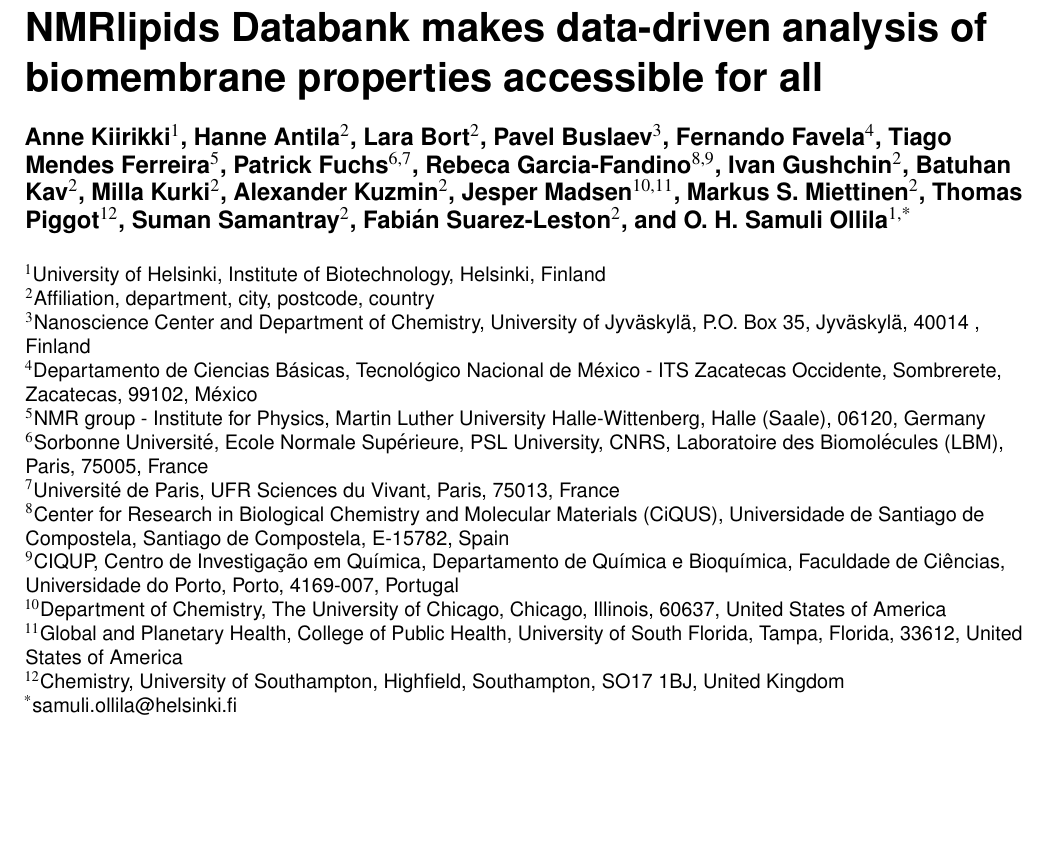
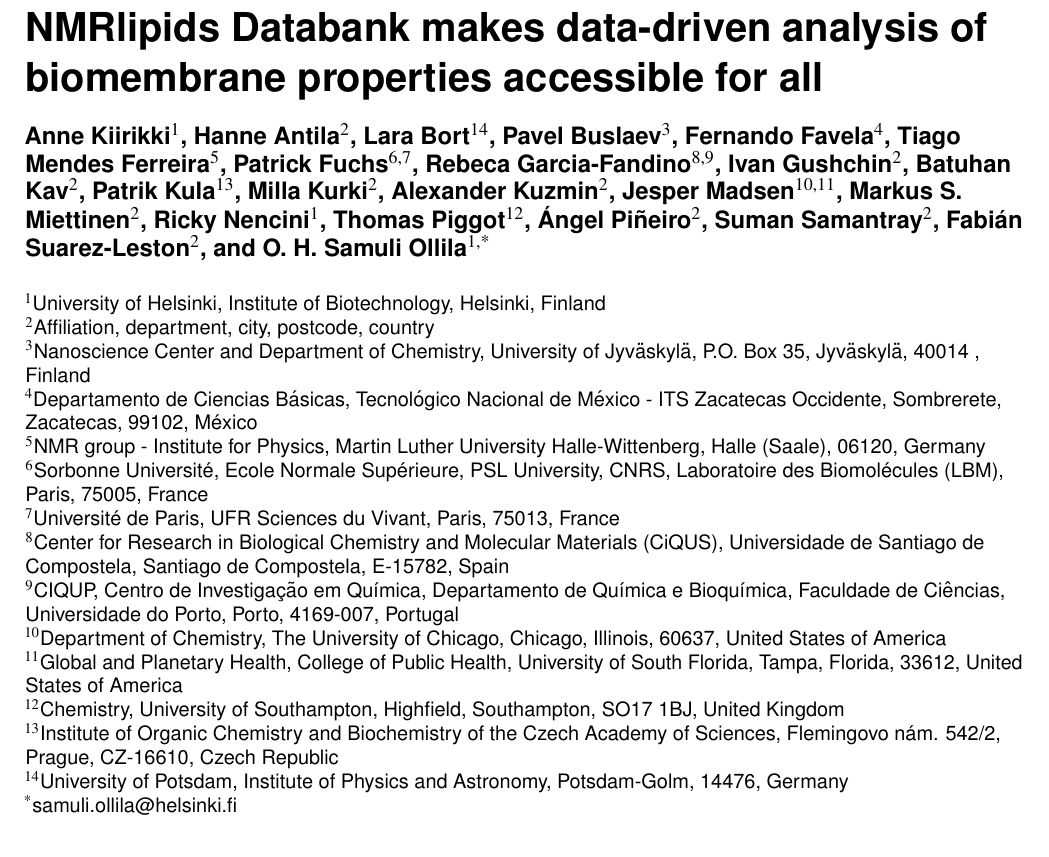
Before and after one commit to NMRLipids/DataBankManuscriptText, a LaTeX paper (main.tex): part of page 1 of 17, cut so that both start at the same text, the shorter picture padded with empty space. Compiled offline with pdfLaTeX.

Commit message:
Updates from Overleaf

```diff
--- a/main.tex
+++ b/main.tex
@@ -29,7 +29,7 @@
 
 \author[1]{Anne Kiirikki}         %ORCID: ?
 \author[2]{Hanne Antila}          %ORCID: 0000-0002-2474-5053
-\author[2]{Lara Bort}             %ORCID: ?
+\author[14]{Lara Bort}             %ORCID: ?
 \author[3]{Pavel Buslaev}         %ORCID: ?
 \author[4]{Fernando Favela}
 \author[5]{Tiago Mendes Ferreira}
@@ -38,12 +38,15 @@
 \author[2]{Ivan Gushchin}
 %\author[2]{Matti Javanainen}      %ORCID: 0000-0003-4858-364X
 \author[2]{Batuhan Kav}           %ORCID: ?
+\author[13]{Patrik Kula}
 \author[2]{Milla Kurki}
 \author[2]{Alexander Kuzmin}
 \author[10,11]{Jesper Madsen}
 \author[2]{Markus S. Miettinen}   %ORCID: 0000-0002-3999-4722
 %\author[2]{...}                   %ORCID: ?
+\author[1]{Ricky Nencini}
 \author[12]{Thomas Piggot}
+\author[2]{{\'A}ngel Pi{\~n}eiro}
 \author[2]{Suman Samantray}
 \author[2]{Fabi{\'a}n Suarez-Leston}
 \author[1,*]{O. H. Samuli Ollila} %ORCID: 0000-0002- 8728-1006
@@ -62,7 +65,9 @@
 \affil[10]{Department of Chemistry, The University of Chicago, Chicago, Illinois, 60637, United States of America}
 \affil[11]{Global and Planetary Health, College of Public Health, University of South Florida, Tampa, Florida, 33612, United States of America}
 \affil[12]{Chemistry, University of Southampton, Highfield, Southampton, SO17 1BJ, United Kingdom}
-
+\affil[13]{Institute of Organic Chemistry and Biochemistry of the
+Czech Academy of Sciences, Flemingovo n\'{a}m. 542/2,  Prague, CZ-16610, Czech Republic}
+\affil[14]{University of Potsdam, Institute of Physics and Astronomy, Potsdam-Golm, 14476, Germany}
 
 \affil[*]{samuli.ollila@helsinki.fi}
 
```
Also changed, not shown: SI.tex (+1 -1 lines).
